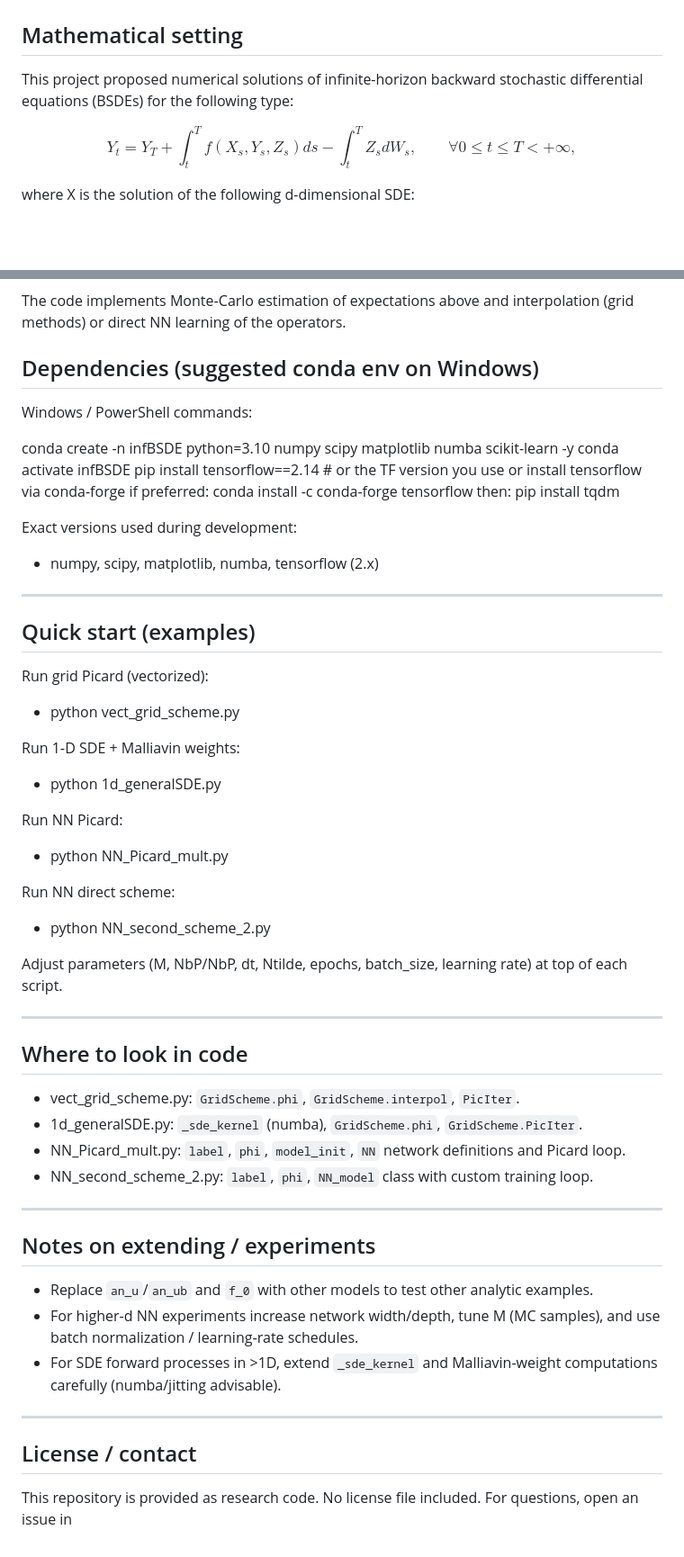
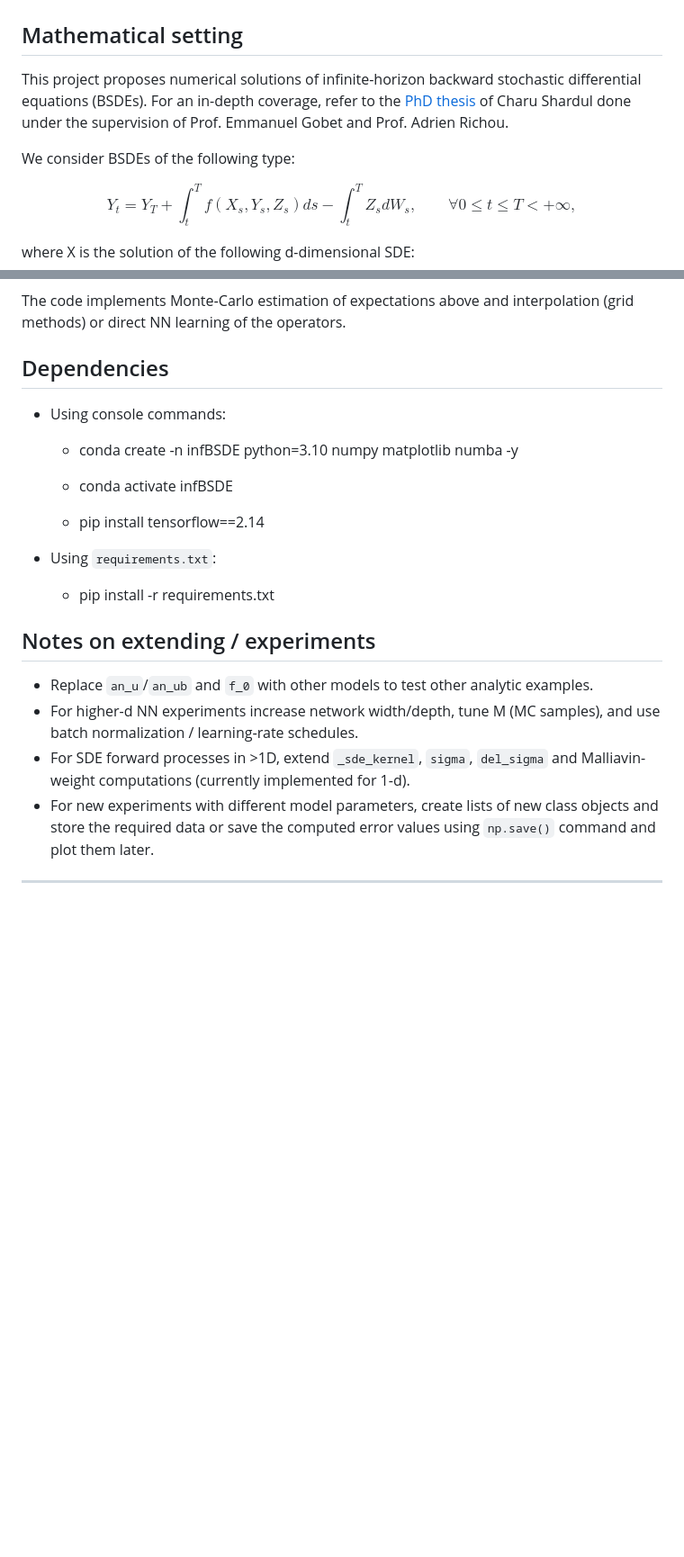
Before and after one commit to CharuShardul/Inf_BSDE_solvers, a Markdown page: README.md, 2 parts joined by grey strips. Shown at 90% size. Rendered like a GitHub page; blank space fills up the shorter version.

```diff
--- a/README.md
+++ b/README.md
@@ -2,7 +2,9 @@
 
 ## Mathematical setting
 
-This project proposed numerical solutions of infinite-horizon backward stochastic differential equations (BSDEs) for the following type:
+This project proposes numerical solutions of infinite-horizon backward stochastic differential equations (BSDEs). For an in-depth coverage, refer to the [PhD thesis](https://theses.hal.science/tel-04627360v1) of Charu Shardul done under the supervision of Prof. Emmanuel Gobet and Prof. Adrien Richou.
+
+We consider BSDEs of the following type:
 
 $$Y_t = Y_T + \int_t^T f(X_s, Y_s, Z_s) ds -\int_t^T Z_s d W_s, \qquad \forall 0\leqslant t\leqslant T < +\infty,$$
 
@@ -56,58 +58,24 @@ $$\bar{u}(x) = \dfrac{1}{d}\left[\dfrac{1}{1+x_i^2} \right]_{i\in\{1, \dots, d\}
 The code implements Monte‑Carlo estimation of expectations above and interpolation (grid methods) or direct NN learning of the operators.
 
 
-## Dependencies (suggested conda env on Windows)
+## Dependencies
 
-Windows / PowerShell commands:
+* Using console commands:
 
-conda create -n infBSDE python=3.10 numpy scipy matplotlib numba scikit-learn -y
-conda activate infBSDE
-pip install tensorflow==2.14  # or the TF version you use
-or install tensorflow via conda-forge if preferred:
-conda install -c conda-forge tensorflow
-then:
-pip install tqdm
+    - conda create -n infBSDE python=3.10 numpy matplotlib numba -y
 
-Exact versions used during development:
-- numpy, scipy, matplotlib, numba, tensorflow (2.x)
+    - conda activate infBSDE
 
----
+    - pip install tensorflow==2.14
 
-## Quick start (examples)
-
-Run grid Picard (vectorized):
-- python vect_grid_scheme.py
-
-Run 1‑D SDE + Malliavin weights:
-- python 1d_generalSDE.py
-
-Run NN Picard:
-- python NN_Picard_mult.py
-
-Run NN direct scheme:
-- python NN_second_scheme_2.py
-
-Adjust parameters (M, NbP/NbP, dt, Ntilde, epochs, batch_size, learning rate) at top of each script.
-
----
-
-## Where to look in code
-
-- vect_grid_scheme.py: `GridScheme.phi`, `GridScheme.interpol`, `PicIter`.
-- 1d_generalSDE.py: `_sde_kernel` (numba), `GridScheme.phi`, `GridScheme.PicIter`.
-- NN_Picard_mult.py: `label`, `phi`, `model_init`, `NN` network definitions and Picard loop.
-- NN_second_scheme_2.py: `label`, `phi`, `NN_model` class with custom training loop.
-
----
+* Using `requirements.txt`:
+    - pip install -r requirements.txt
 
 ## Notes on extending / experiments
 
 - Replace `an_u`/`an_ub` and `f_0` with other models to test other analytic examples.
 - For higher-d NN experiments increase network width/depth, tune M (MC samples), and use batch normalization / learning‑rate schedules.
-- For SDE forward processes in >1D, extend `_sde_kernel` and Malliavin-weight computations carefully (numba/jitting advisable).
+- For SDE forward processes in >1D, extend `_sde_kernel`, `sigma`, `del_sigma` and Malliavin-weight computations (currently implemented for 1-d).
+- For new experiments with different model parameters, create lists of new class objects and store the required data or save the computed error values using `np.save()` command and plot them later.
 
 ---
-
-## License / contact
-
-This repository is provided as research code. No license file included. For questions, open an issue in
```
